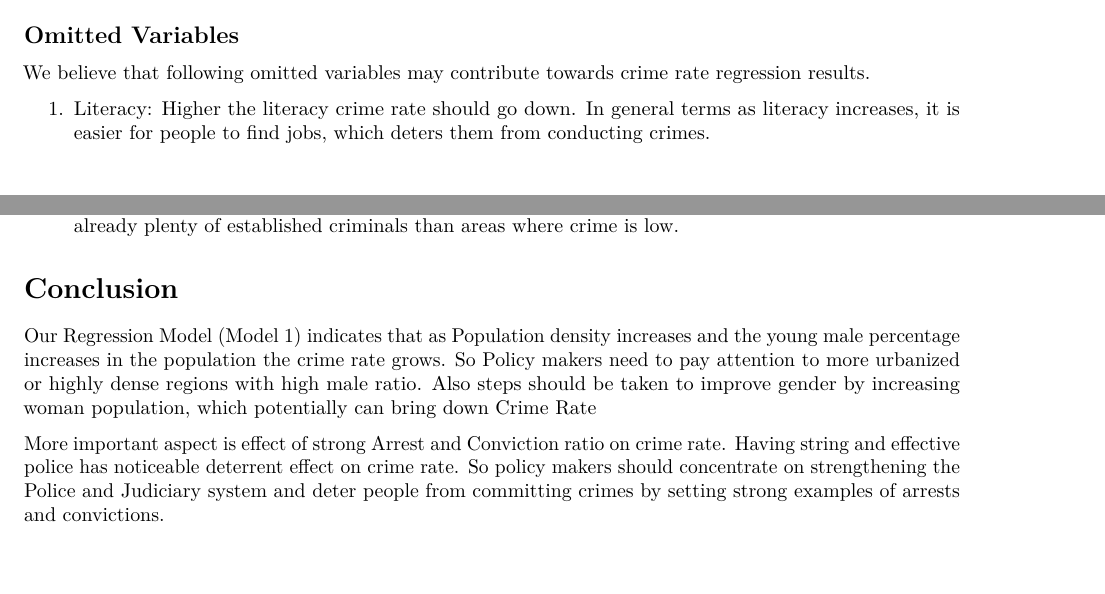
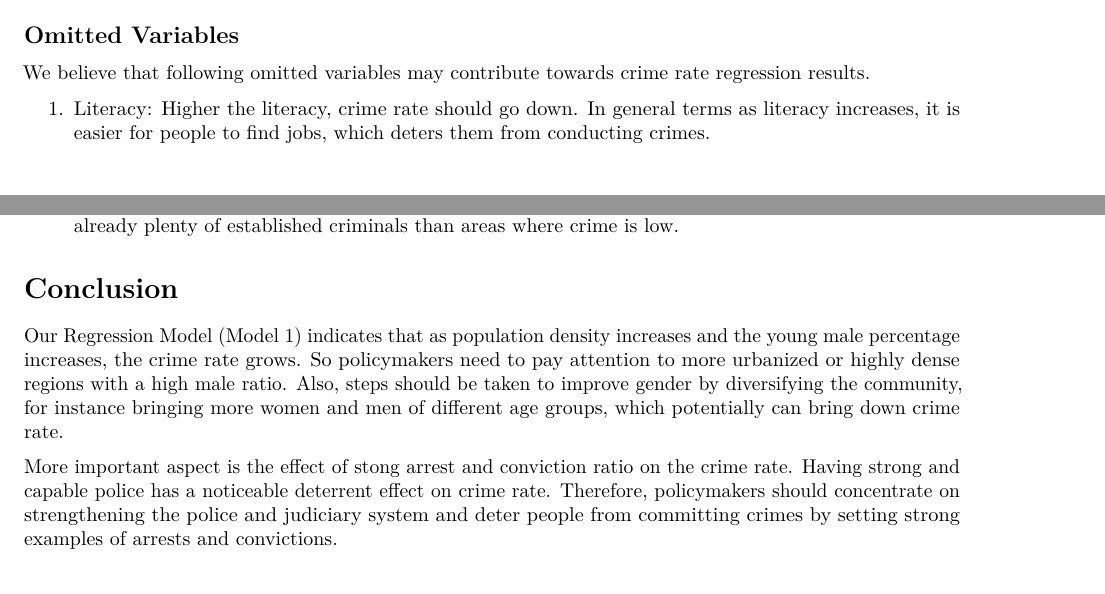
Before and after one commit to gauravkdesai/w203-Lab3, an R Markdown document (ReducingCrime.Rmd): two parts of pages 12 and 13 of 13, joined at a grey line, cut so that both start at the same text. Rendered offline with R 4.5, knitr and Pandoc, then LaTeX, with nearby package versions; some code elsewhere in the file could not run offline.

Commit message:
Update ReducingCrime.Rmd

```diff
--- a/ReducingCrime.Rmd
+++ b/ReducingCrime.Rmd
@@ -290,7 +290,7 @@ stargazer(model1, model2, model3, type = "text", title="Comparison of 3 Regressi
 ## Omitted Variables
 We believe that following omitted variables may contribute towards crime rate regression results.
 
-1. Literacy: Higher the literacy crime rate should go down. In general terms as literacy increases, it is easier for people to find jobs, which deters them from conducting crimes.
+1. Literacy: Higher the literacy, crime rate should go down. In general terms as literacy increases, it is easier for people to find jobs, which deters them from conducting crimes.
 
 2. Poverty: If per capita income is not distributed equally then there is high chance of crimes in that area. Tax per capita tries to proxy this variable but it does not capture the high to low distribution of income. If per capita income has huge variance from mean then crime rate should go up. Different wages provided in the data may act as proxy as they cover most of the wage range except may be farming and other self-employed people.
 
@@ -301,6 +301,6 @@ We believe that following omitted variables may contribute towards crime rate re
 
 
 # Conclusion
-Our Regression Model (Model 1) indicates that as Population density increases and the young male percentage increases in the population the crime rate grows. So Policy makers need to pay attention to more urbanized or highly dense regions with high male ratio. Also steps should be taken to improve gender by increasing woman population, which potentially can bring down Crime Rate
+Our Regression Model (Model 1) indicates that as population density increases and the young male percentage increases, the crime rate grows. So policymakers need to pay attention to more urbanized or highly dense regions with a high male ratio. Also, steps should be taken to improve gender by diversifying the community, for instance bringing more women and men of different age groups, which potentially can bring down crime rate.
 
-More important aspect is effect of strong Arrest and Conviction ratio on crime rate. Having string and effective police has noticeable deterrent effect on crime rate. So policy makers should concentrate on strengthening the Police and Judiciary system and deter people from committing crimes by setting strong examples of arrests and convictions.
+More important aspect is the effect of stong arrest and conviction ratio on the crime rate. Having strong and capable police has a noticeable deterrent effect on crime rate. Therefore, policymakers should concentrate on strengthening the police and judiciary system and deter people from committing crimes by setting strong examples of arrests and convictions.
```
